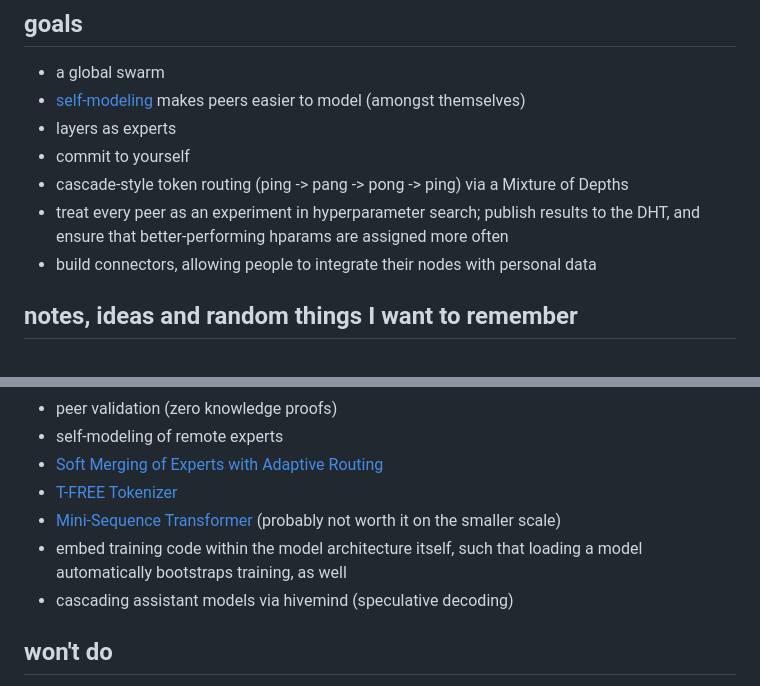
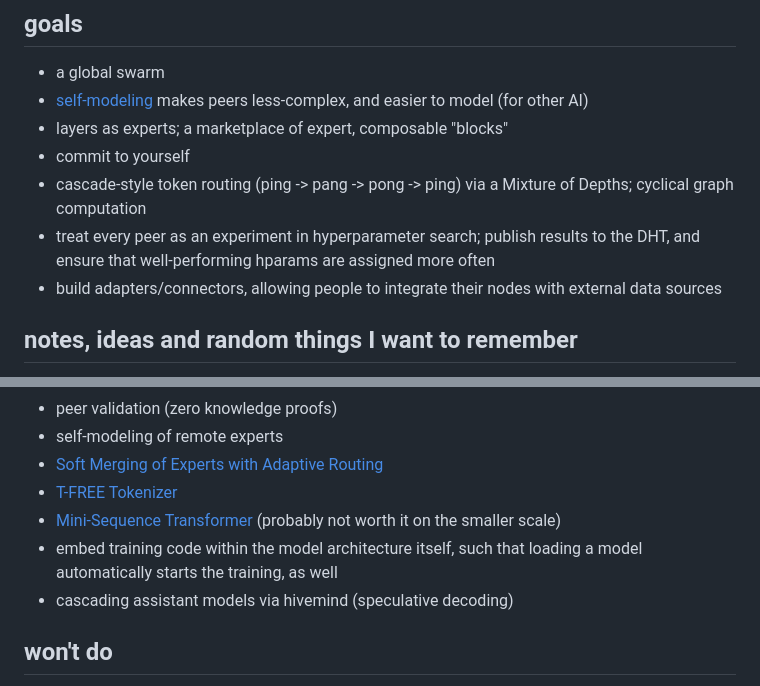
Before and after one commit to technexxa/pxis, a Markdown page: README.md, 2 parts joined by grey strips. Drawn GitHub-style.

Commit message:
revisions

```diff
--- a/README.md
+++ b/README.md
@@ -135,12 +135,12 @@ print(self.tokenizer.decode(outputs[0], skip_special_tokens=True))
 ## goals
 
 - a global swarm
-- [self-modeling](https://arxiv.org/abs/2407.10188) makes peers easier to model (amongst themselves)
-- layers as experts
+- [self-modeling](https://arxiv.org/abs/2407.10188) makes peers less-complex, and easier to model (for other AI)
+- layers as experts; a marketplace of expert, composable "blocks"
 - commit to yourself
-- cascade-style token routing (ping -> pang -> pong -> ping) via a Mixture of Depths
-- treat every peer as an experiment in hyperparameter search; publish results to the DHT, and ensure that better-performing hparams are assigned more often
-- build connectors, allowing people to integrate their nodes with personal data
+- cascade-style token routing (ping -> pang -> pong -> ping) via a Mixture of Depths; cyclical graph computation
+- treat every peer as an experiment in hyperparameter search; publish results to the DHT, and ensure that well-performing hparams are assigned more often
+- build adapters/connectors, allowing people to integrate their nodes with external data sources
 
 ## notes, ideas and random things I want to remember
 
@@ -153,7 +153,7 @@ print(self.tokenizer.decode(outputs[0], skip_special_tokens=True))
 - [Soft Merging of Experts with Adaptive Routing](https://arxiv.org/abs/2306.03745)
 - [T-FREE Tokenizer](https://github.com/aleph-alpha/trigrams)
 - [Mini-Sequence Transformer](https://github.com/wdlctc/mini-s/tree/main) (probably not worth it on the smaller scale)
-- embed training code within the model architecture itself, such that loading a model automatically bootstraps training, as well
+- embed training code within the model architecture itself, such that loading a model automatically starts the training, as well
 - cascading assistant models via hivemind (speculative decoding)
 
 ## won't do
```
